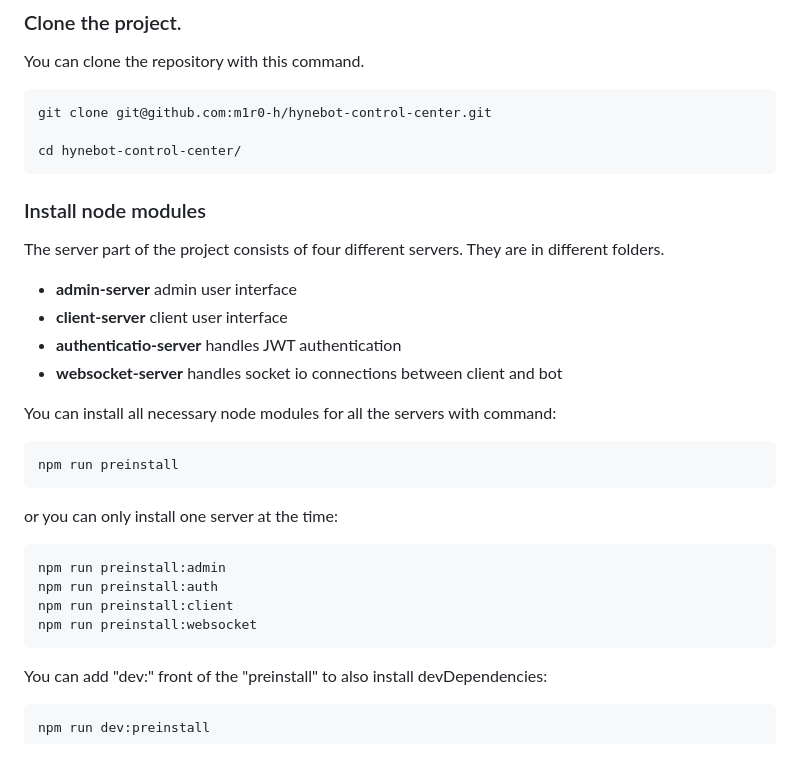
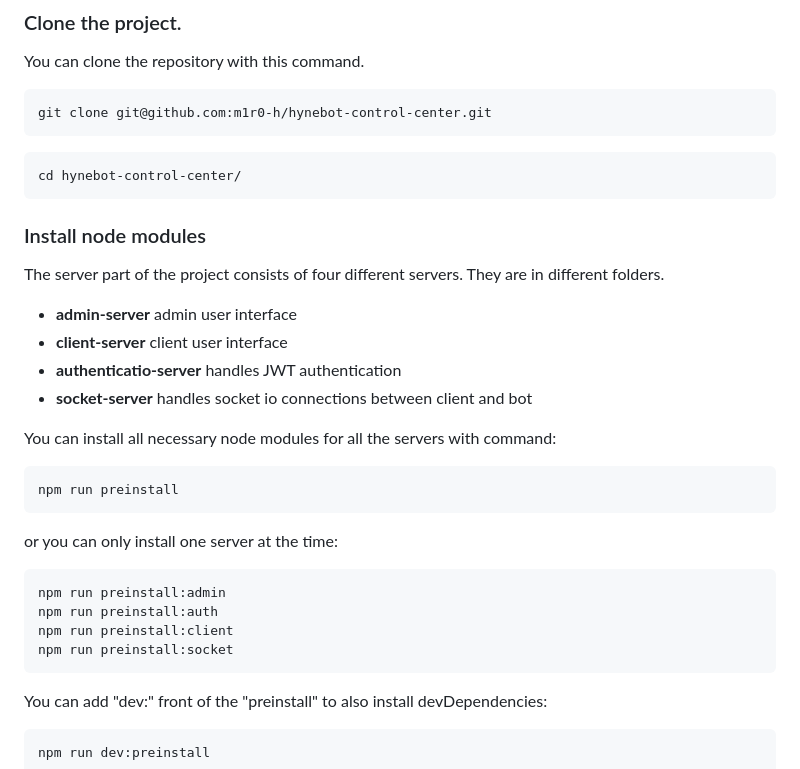
Before and after one commit to m1r0-h/hynebot-control-center, a Markdown page: README.md, the part around the change printed below. Drawn GitHub-style.

````diff
--- a/README.md
+++ b/README.md
@@ -40,7 +42,9 @@ You can clone the repository with this command.
 
 ```bash
 git clone git@github.com:m1r0-h/hynebot-control-center.git
+```
 
+```bash
 cd hynebot-control-center/
 ```
 
@@ -51,7 +55,7 @@ The server part of the project consists of four different servers. They are in d
 - **admin-server** admin user interface
 - **client-server** client user interface
 - **authenticatio-server** handles JWT authentication
-- **websocket-server** handles socket io connections between client and bot
+- **socket-server** handles socket io connections between client and bot
 
 You can install all necessary node modules for all the servers with command:
 
@@ -65,7 +69,7 @@ or you can only install one server at the time:
 npm run preinstall:admin
 npm run preinstall:auth
 npm run preinstall:client
-npm run preinstall:websocket
+npm run preinstall:socket
 ```
 
 You can add "dev:" front of the "preinstall" to also install devDependencies:
````
Also changed, not shown: other parts of README.md (+50 -9 lines), client-server/README.md (+1 -1 lines), socket-server/README.md (renamed from websocket-server/README.md, +4 -2 lines), socket-server/socket_io_events.png (added), system_structure.png, 11 other files.
